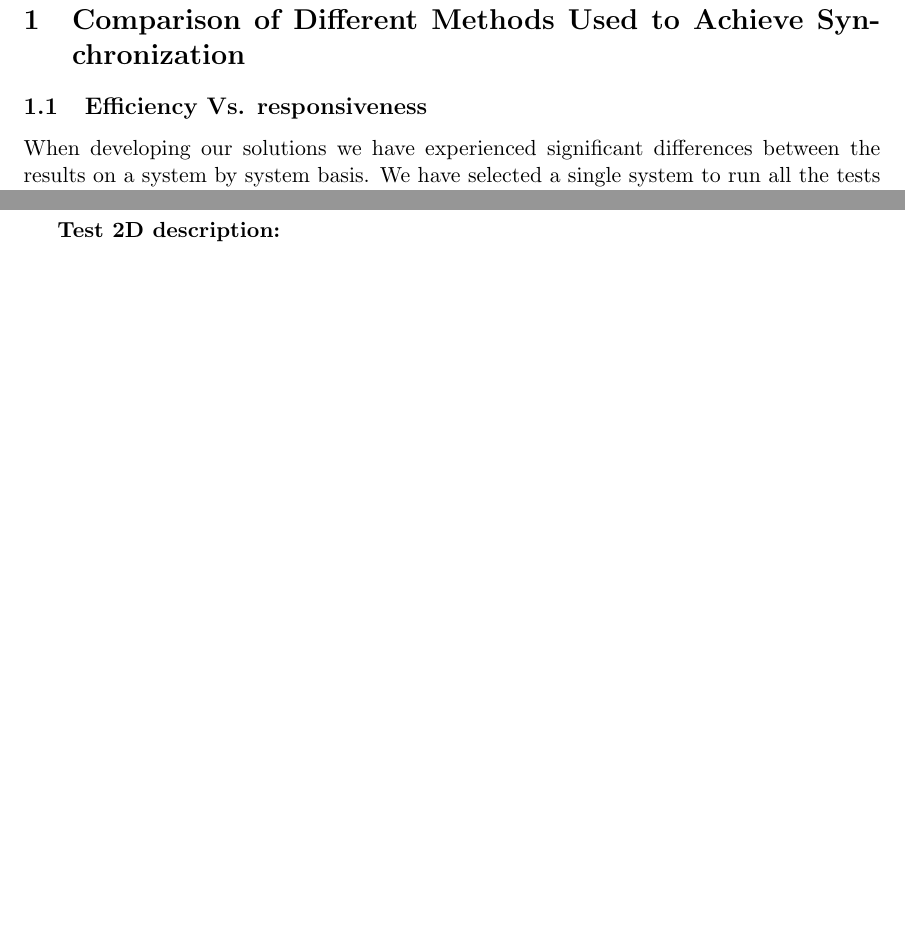
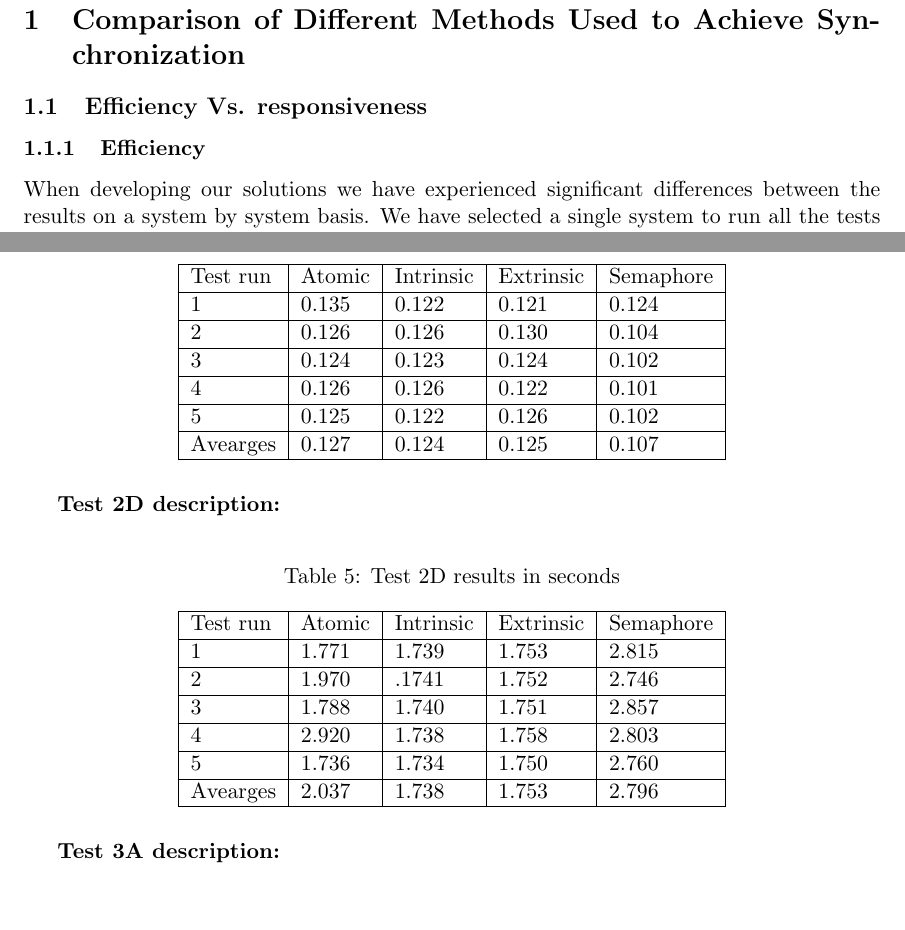
Before and after one commit to kamilszymczak/ConcurrencyAssignment2, a LaTeX document (report/main.tex): two parts of pages 3 and 6 of 7 before the commit and two parts of pages 3 and 7 of 7 after it, joined at a grey line, cut so that both start at the same text, the shorter picture padded with empty space. Compiled offline with pdfLaTeX.

Commit message:
Table 2d

```diff
--- a/report/main.tex
+++ b/report/main.tex
@@ -37,6 +37,7 @@
 \section{Comparison of Different Methods Used to Achieve Synchronization}
 
 \subsection{Efficiency Vs. responsiveness}
+\subsubsection{Efficiency}
 
 
 When developing our solutions we have experienced significant differences between the results on a system by system basis. We have selected a single system to run all the tests on, so that their relative performance in that environment can be compared. The system in question has a 4 core 4.5Ghz i7 processor, 16GB of DDR4 RAM and is running the latest version of Windows 10. It is important to emphasize that the tests are not representative of anything beyond the system they ran on.
@@ -143,8 +144,42 @@ Avearges & 0815   & 0.690     & 0.717     & 1.146     \\ \hline
 \textbf{Test 2A description :} We created 10 threads that run phase two. We assign the first half of threads to a group with id 0 and the second half to a group with id 1. We wait till threads in each group terminate and count them. We then expect the number of threads terminated in each group to equal our expected number of threads to be terminated. \\
 
 
+\begin{table}[H]
+\centering
+\caption{Test 2A results in seconds}
+\label{tab:my-table}
+\begin{tabular}{|l|l|l|l|l|}
+\hline
+Test run & Atomic & Intrinsic & Extrinsic & Semaphore \\ \hline
+1        & 0.135  & 0.122     & 0.121     & 0.124     \\ \hline
+2        & 0.126  & 0.126     & 0.130     & 0.104     \\ \hline
+3        & 0.124  & 0.123     & 0.124     & 0.102     \\ \hline
+4        & 0.126  & 0.126     & 0.122     & 0.101     \\ \hline
+5        & 0.125  & 0.122     & 0.126     & 0.102     \\ \hline
+Avearges & 0.127  & 0.124     & 0.125     & 0.107     \\ \hline
+\end{tabular}
+\end{table}
+
 \textbf{Test 2D description:}
 \\
+
+
+\begin{table}[H]
+\centering
+\caption{Test 2D results in seconds}
+\label{tab:my-table}
+\begin{tabular}{|l|l|l|l|l|}
+\hline
+Test run & Atomic & Intrinsic & Extrinsic & Semaphore \\ \hline
+1        & 1.771  & 1.739     & 1.753     & 2.815     \\ \hline
+2        & 1.970  & .1741     & 1.752     & 2.746     \\ \hline
+3        & 1.788  & 1.740     & 1.751     & 2.857     \\ \hline
+4        & 2.920  & 1.738     & 1.758     & 2.803     \\ \hline
+5        & 1.736  & 1.734     & 1.750     & 2.760     \\ \hline
+Avearges & 2.037  & 1.738     & 1.753     & 2.796     \\ \hline
+\end{tabular}
+\end{table}
+
 
 \textbf{Test 3A description:}
 \\
```
Also changed, not shown: report/main.pdf.
